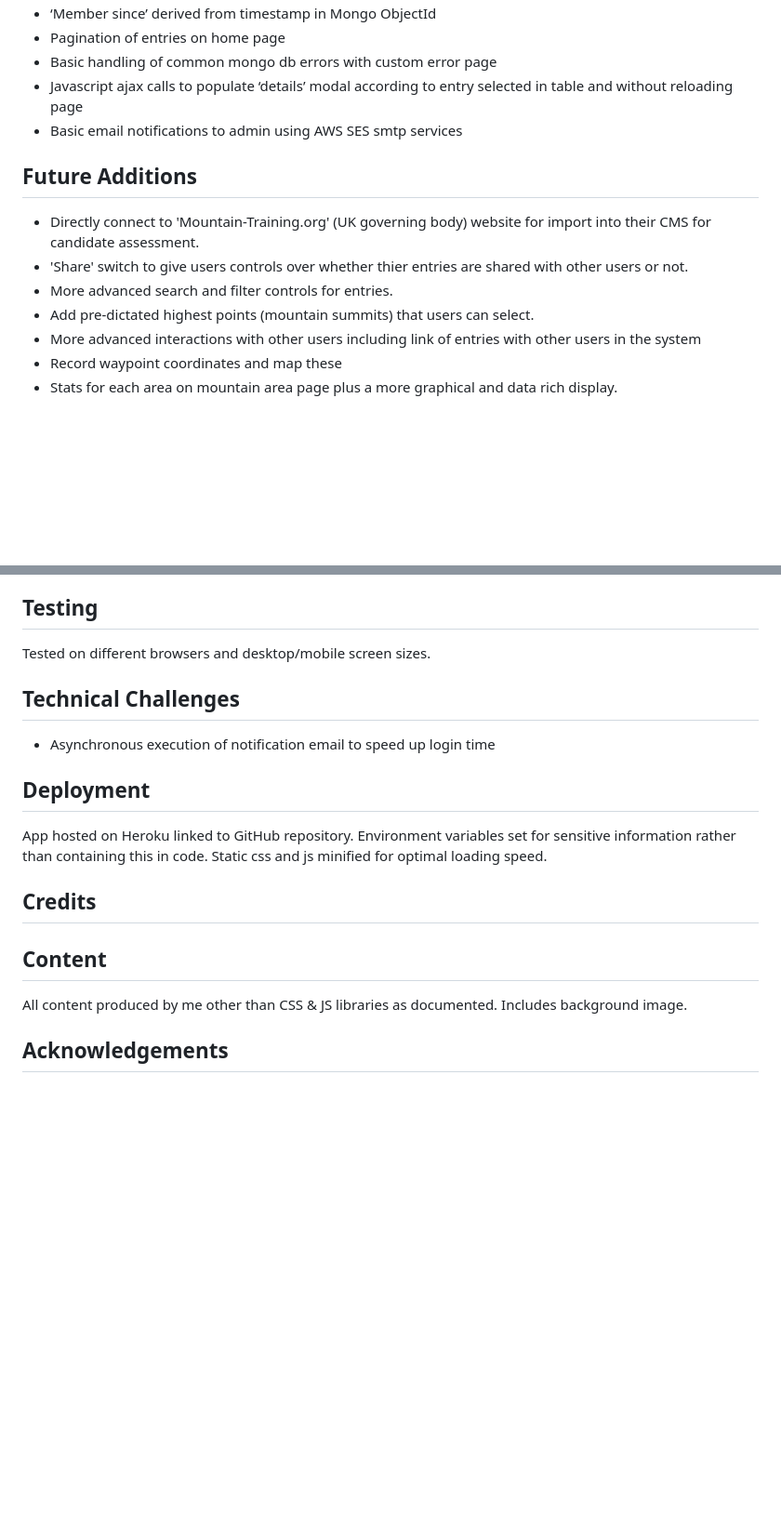
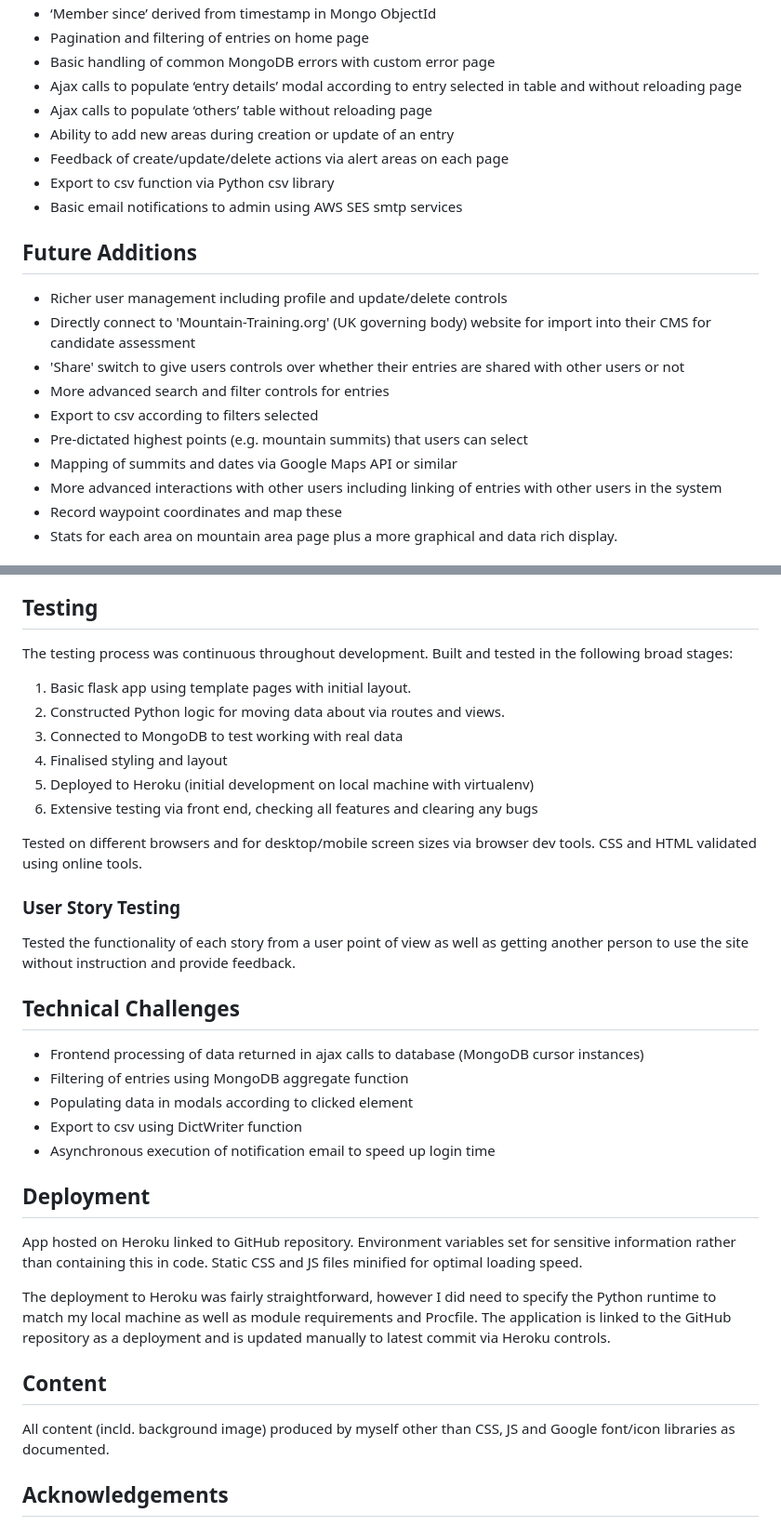
Before and after one commit to davebland/the-mountain-logbook, a Markdown page: README.md, 2 parts joined by grey strips. Shown: that part at 93% size. GitHub-like rendering; blank space fills up the shorter version.

```diff
--- a/README.md
+++ b/README.md
@@ -27,15 +30,22 @@ The application is primarily for people who will already be keeping a logbook of
 - ‘Member since’ derived from timestamp in Mongo ObjectId
-- Pagination of entries on home page
-- Basic handling of common mongo db errors with custom error page
-- Javascript ajax calls to populate ‘details’ modal according to entry selected in table and without reloading page
+- Pagination and filtering of entries on home page
+- Basic handling of common MongoDB errors with custom error page
+- Ajax calls to populate ‘entry details’ modal according to entry selected in table and without reloading page
+- Ajax calls to populate ‘others’ table without reloading page
+- Ability to add new areas during creation or update of an entry
+- Feedback of create/update/delete actions via alert areas on each page
+- Export to csv function via Python csv library
 - Basic email notifications to admin using AWS SES smtp services
 
 ## Future Additions
-- Directly connect to 'Mountain-Training.org' (UK governing body) website for import into their CMS for candidate assessment.
-- 'Share' switch to give users controls over whether thier entries are shared with other users or not.
-- More advanced search and filter controls for entries.
-- Add pre-dictated highest points (mountain summits) that users can select.
-- More advanced interactions with other users including link of entries with other users in the system
+- Richer user management including profile and update/delete controls
+- Directly connect to 'Mountain-Training.org' (UK governing body) website for import into their CMS for candidate assessment
+- 'Share' switch to give users controls over whether their entries are shared with other users or not
+- More advanced search and filter controls for entries
+- Export to csv according to filters selected
+- Pre-dictated highest points (e.g. mountain summits) that users can select
+- Mapping of summits and dates via Google Maps API or similar
+- More advanced interactions with other users including linking of entries with other users in the system
 - Record waypoint coordinates and map these
 - Stats for each area on mountain area page plus a more graphical and data rich display.
 
@@ -54,18 +64,30 @@ The application is primarily for people who will already be keeping a logbook of
     - Cloud hosted on MongoDB Atlas
 
 ## Testing
+The testing process was continuous throughout development. Built and tested in the following broad stages:
+1. Basic flask app using template pages with initial layout.
+2. Constructed Python logic for moving data about via routes and views.
+3. Connected to MongoDB to test working with real data
+4. Finalised styling and layout
+5. Deployed to Heroku (initial development on local machine with virtualenv)
+6. Extensive testing via front end, checking all features and clearing any bugs
 
-Tested on different browsers and desktop/mobile screen sizes.
-
+Tested on different browsers and for desktop/mobile screen sizes via browser dev tools. CSS and HTML validated using online tools.
+### User Story Testing
+Tested the functionality of each story from a user point of view as well as getting another person to use the site without instruction and provide feedback.
 ## Technical Challenges
+- Frontend processing of data returned in ajax calls to database (MongoDB cursor instances)
+- Filtering of entries using MongoDB aggregate function
+- Populating data in modals according to clicked element
+- Export to csv using DictWriter function
 - Asynchronous execution of notification email to speed up login time
 ## Deployment
-App hosted on Heroku linked to GitHub repository. Environment variables set for sensitive information rather than containing this in code. Static css and js minified for optimal loading speed.
+App hosted on Heroku linked to GitHub repository. Environment variables set for sensitive information rather than containing this in code. Static CSS and JS files minified for optimal loading speed.
 
-## Credits
+The deployment to Heroku was fairly straightforward, however I did need to specify the Python runtime to match my local machine as well as module requirements and Procfile. The application is linked to the GitHub repository as a deployment and is updated manually to latest commit via Heroku controls.
 
 ## Content
-All content produced by me other than CSS & JS libraries as documented. Includes background image.
+All content (incld. background image) produced by myself other than CSS, JS and Google font/icon libraries as documented.
 
 ## Acknowledgements
 - Bootstrap official documentation
```
Also changed, not shown: other parts of README.md (+11 -8 lines), static/images/screenshot.jpg (added).
